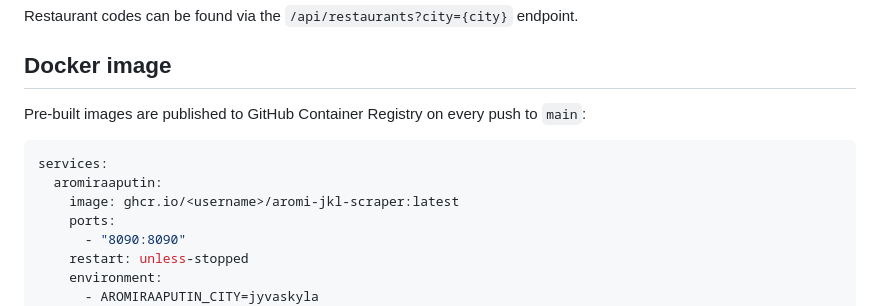
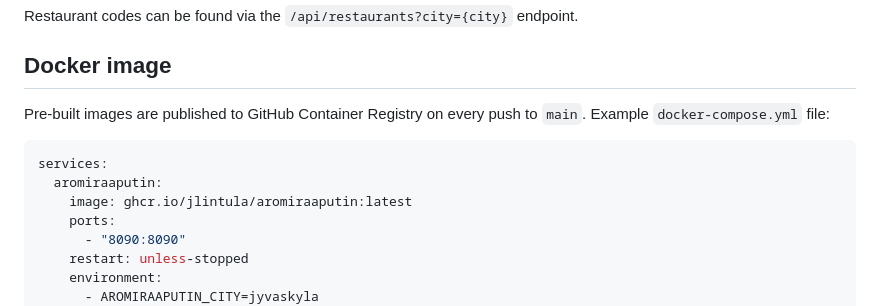
Before and after one commit to jlintula/aromiraaputin, a Markdown page: README.md, the part around the change. Rendered like a GitHub page.

Commit message:
Fix docker-compose example

````diff
--- a/README.md
+++ b/README.md
@@ -66,12 +66,12 @@ Restaurant codes can be found via the `/api/restaurants?city={city}` endpoint.
 
 ## Docker image
 
-Pre-built images are published to GitHub Container Registry on every push to `main`:
+Pre-built images are published to GitHub Container Registry on every push to `main`. Example `docker-compose.yml` file:
 
 ```yaml
 services:
   aromiraaputin:
-    image: ghcr.io/<username>/aromi-jkl-scraper:latest
+    image: ghcr.io/jlintula/aromiraaputin:latest
     ports:
       - "8090:8090"
     restart: unless-stopped
````
